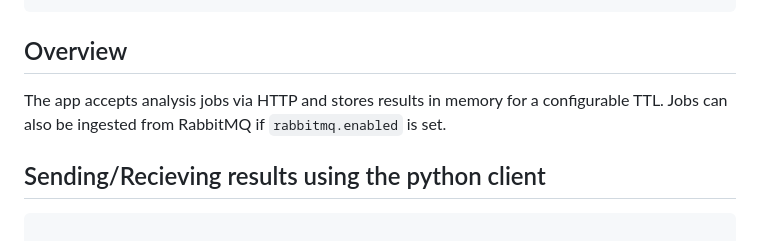
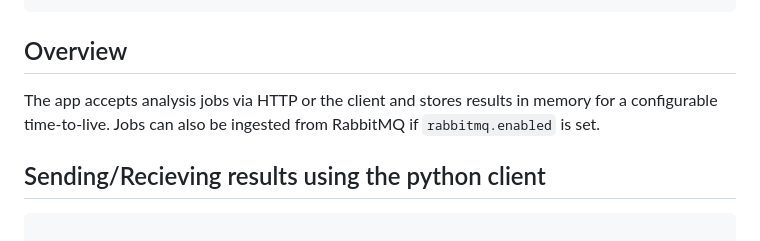
Before and after one commit to DiamondLightSource/indigoapi, a Markdown page: README.md, the part around the change. GitHub-like rendering.

```diff
--- a/README.md
+++ b/README.md
@@ -36,7 +36,7 @@ indigoapi serve
 
 ## Overview
 
-The app accepts analysis jobs via HTTP and stores results in memory for a configurable TTL. Jobs can also be ingested from RabbitMQ if `rabbitmq.enabled` is set.
+The app accepts analysis jobs via HTTP or the client and stores results in memory for a configurable time-to-live. Jobs can also be ingested from RabbitMQ if `rabbitmq.enabled` is set.
 
 ## Sending/Recieving results using the python client
 
```
